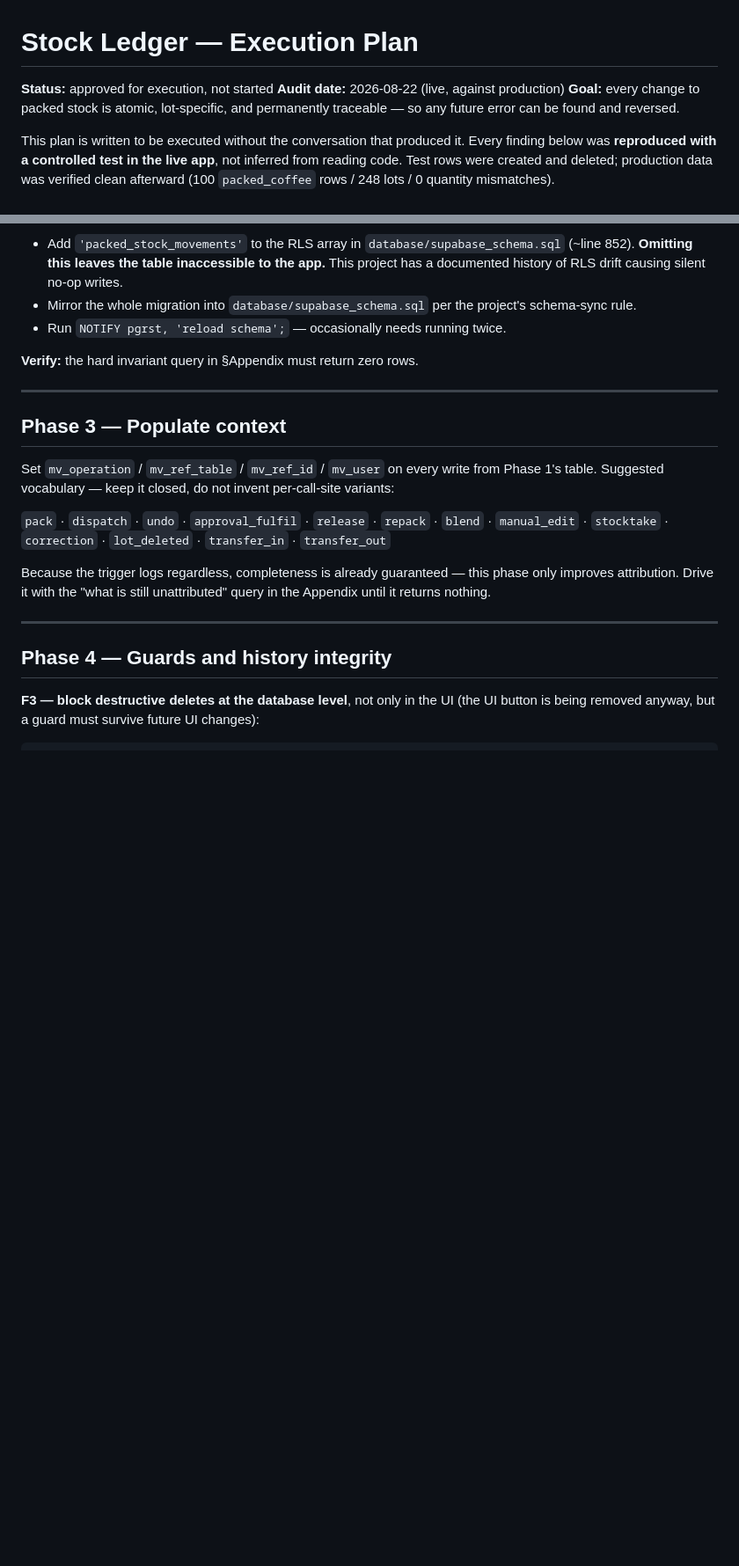
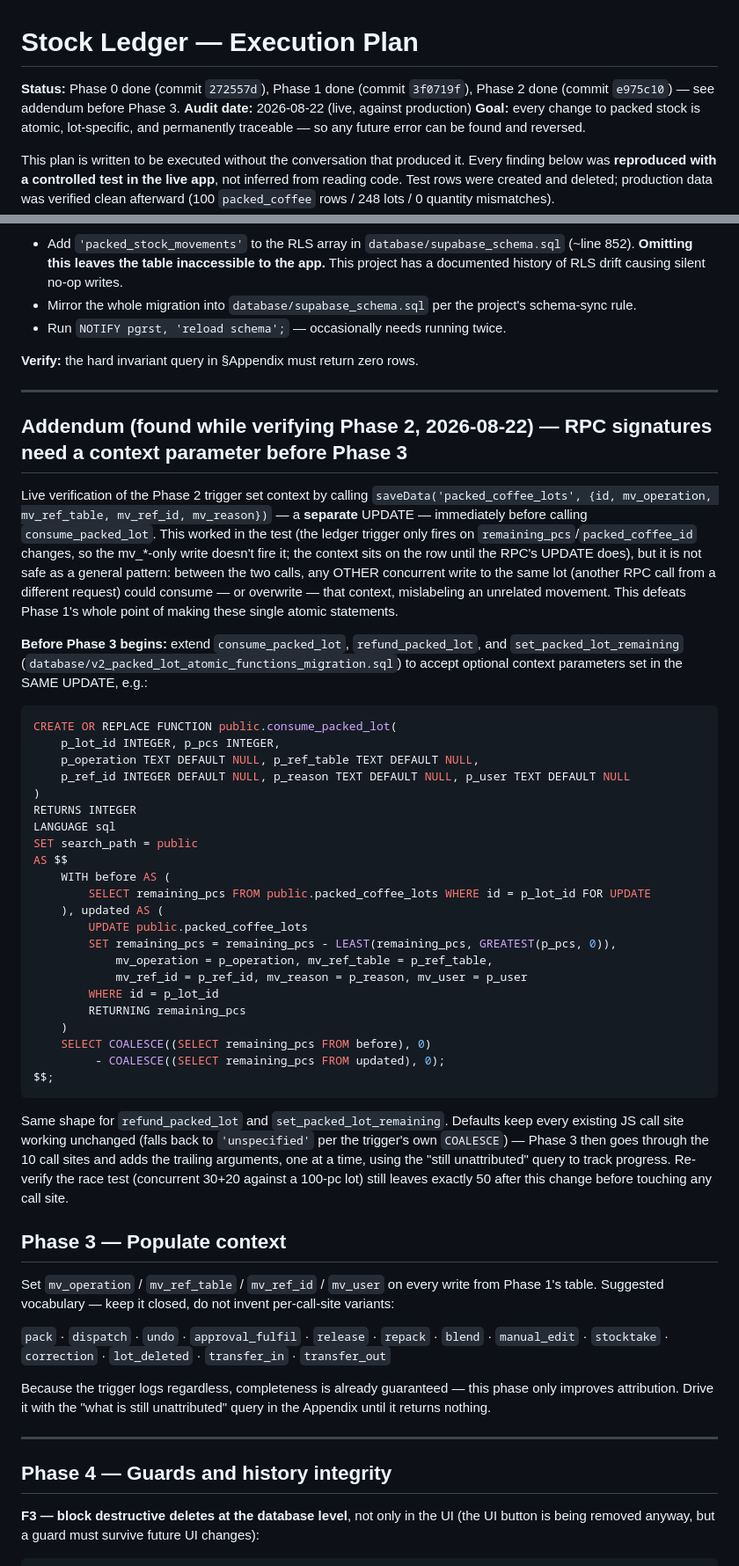
Before and after one commit to olidlid/roastery-manager-hackathon, a Markdown page: STOCK_LEDGER_PLAN.md, 2 parts joined by grey strips. Shown at 88% size. Rendered like a GitHub page; blank space fills up the shorter version.

Commit message:
docs: update plan status, add Phase 2->3 addendum on RPC context parameters
Found while verifying Phase 2 live: setting mv_* context via a separate
saveData call before the consume/refund/set RPC works but isn't safe under
concurrency — the RPC signatures need optional context parameters set in
the same atomic UPDATE before Phase 3 populates context at every call site.

Co-Authored-By: Claude Sonnet 5 <noreply@anthropic.com>

````diff
--- a/STOCK_LEDGER_PLAN.md
+++ b/STOCK_LEDGER_PLAN.md
@@ -1,6 +1,6 @@
 # Stock Ledger — Execution Plan
 
-**Status:** approved for execution, not started
+**Status:** Phase 0 done (commit `272557d`), Phase 1 done (commit `3f0719f`), Phase 2 done (commit `e975c10`) — see addendum before Phase 3.
 **Audit date:** 2026-08-22 (live, against production)
 **Goal:** every change to packed stock is atomic, lot-specific, and permanently traceable — so any future error can be found and reversed.
 
@@ -331,6 +331,39 @@ NOTIFY pgrst, 'reload schema';
 
 ---
 
+## Addendum (found while verifying Phase 2, 2026-08-22) — RPC signatures need a context parameter before Phase 3
+
+Live verification of the Phase 2 trigger set context by calling `saveData('packed_coffee_lots', {id, mv_operation, mv_ref_table, mv_ref_id, mv_reason})` — a **separate** UPDATE — immediately before calling `consume_packed_lot`. This worked in the test (the ledger trigger only fires on `remaining_pcs`/`packed_coffee_id` changes, so the mv_*-only write doesn't fire it; the context sits on the row until the RPC's UPDATE does), but it is not safe as a general pattern: between the two calls, any OTHER concurrent write to the same lot (another RPC call from a different request) could consume — or overwrite — that context, mislabeling an unrelated movement. This defeats Phase 1's whole point of making these single atomic statements.
+
+**Before Phase 3 begins:** extend `consume_packed_lot`, `refund_packed_lot`, and `set_packed_lot_remaining` (`database/v2_packed_lot_atomic_functions_migration.sql`) to accept optional context parameters set in the SAME UPDATE, e.g.:
+
+```sql
+CREATE OR REPLACE FUNCTION public.consume_packed_lot(
+    p_lot_id INTEGER, p_pcs INTEGER,
+    p_operation TEXT DEFAULT NULL, p_ref_table TEXT DEFAULT NULL,
+    p_ref_id INTEGER DEFAULT NULL, p_reason TEXT DEFAULT NULL, p_user TEXT DEFAULT NULL
+)
+RETURNS INTEGER
+LANGUAGE sql
+SET search_path = public
+AS $$
+    WITH before AS (
+        SELECT remaining_pcs FROM public.packed_coffee_lots WHERE id = p_lot_id FOR UPDATE
+    ), updated AS (
+        UPDATE public.packed_coffee_lots
+        SET remaining_pcs = remaining_pcs - LEAST(remaining_pcs, GREATEST(p_pcs, 0)),
+            mv_operation = p_operation, mv_ref_table = p_ref_table,
+            mv_ref_id = p_ref_id, mv_reason = p_reason, mv_user = p_user
+        WHERE id = p_lot_id
+        RETURNING remaining_pcs
+    )
+    SELECT COALESCE((SELECT remaining_pcs FROM before), 0)
+         - COALESCE((SELECT remaining_pcs FROM updated), 0);
+$$;
+```
+
+Same shape for `refund_packed_lot` and `set_packed_lot_remaining`. Defaults keep every existing JS call site working unchanged (falls back to `'unspecified'` per the trigger's own `COALESCE`) — Phase 3 then goes through the 10 call sites and adds the trailing arguments, one at a time, using the "still unattributed" query to track progress. Re-verify the race test (concurrent 30+20 against a 100-pc lot) still leaves exactly 50 after this change before touching any call site.
+
 ## Phase 3 — Populate context
 
 Set `mv_operation` / `mv_ref_table` / `mv_ref_id` / `mv_user` on every write from Phase 1's table. Suggested vocabulary — keep it closed, do not invent per-call-site variants:
````
